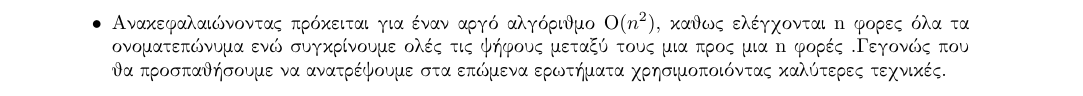
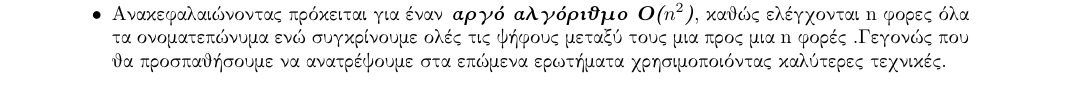
Before and after one commit to ThanosTheTT/Algorithms, a LaTeX problem sheet (Assignment 1/assignment 1.tex): part of page 2 of 7 before the commit and part of page 3 of 8 after it, cut at the place of the change. Compiled offline with pdfLaTeX.

Commit message:
Update assignment 1.tex

```diff
--- a/Assignment 1/assignment 1.tex
+++ b/Assignment 1/assignment 1.tex
@@ -79,7 +79,7 @@ candidate
 
     \item Στις τελευταιες γραμμες 15-18 σκοπός του αλγορίθμου είναι να ελεγχθεί αμά ο υποψήφιος που έχει τις περισσότερες ψήφους έχει επίσης και την πλειοψηφία(ποσοστό>50\%).
 
-    \item Aνακεφαλαιώνοντας πρόκειται για έναν αργό αλγόριθμο Ο($n^2$), καθως ελέγχονται n φορες όλα τα ονοματεπώνυμα ενώ συγκρίνουμε ολές τις ψήφους μεταξύ τους μια προς μια n φορές .Γεγονώς που θα προσπαθήσουμε να ανατρέψουμε στα επώμενα ερωτήματα χρησιμοποιόντας καλύτερες τεχνικές.
+    \item Aνακεφαλαιώνοντας πρόκειται για έναν\textit{\textbf{ αργό αλγόριθμο Ο($n^2$)}}, καθώς ελέγχονται n φορες όλα τα ονοματεπώνυμα ενώ συγκρίνουμε ολές τις ψήφους μεταξύ τους μια προς μια n φορές .Γεγονώς που θα προσπαθήσουμε να ανατρέψουμε στα επώμενα ερωτήματα χρησιμοποιόντας καλύτερες τεχνικές.
 \end{itemize}
 \newpage
 
```
Also changed, not shown: Assignment 1/assignment 1.tex (2 more changed lines).
